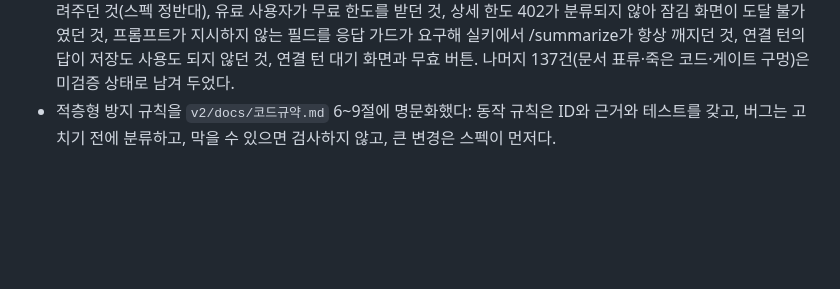
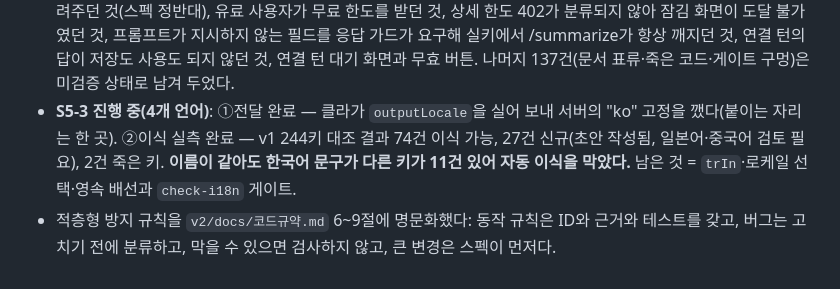
Before and after one commit to Gistone9516/Background-Vocabulary, a Markdown page: README.md, the part around the change. Rendered like a GitHub page; blank space fills up the shorter version.

Commit message:
docs(v2): S5-3 ② 충돌 11건 v2 정본 확정 + 신규 문구 27건 초안
사용자 결정(2026-07-30): 이름이 같고 문구가 다른 11건은 v2 쪽을 정본으로 한다.
그 결과 refusal_title과 relate_lead는 v1과 뜻 자체가 달라 v1의 en/ja/zh를 가져올 수
없다 — 신규 작성 대상이 25건에서 27건으로 늘었다. 나머지 9건은 표기 차이 수준이라
v1 번역을 그대로 쓴다.

27건의 en/ja/zh 초안을 스펙 §6-2에 표로 넣었다. 이 초안은 v1 원문 이식분 74건과
근거 등급이 다르다는 것을 표 위에 명시했다 — 전자는 실재하는 원문의 복사이고 후자는
AI가 지금 쓴 문장이다. 일본어·중국어는 검토가 필요하다.

코드는 건드리지 않았다. 문구가 확정되기 전에 4개 언어 테이블을 넣으면 검토받지 않은
문장이 게이트를 통과한 것처럼 보인다.

S5-3 남은 작업: trIn(locale) + LocaleProvider/useTr 배선(호출부 92곳은 그대로 두고
11개 컴포넌트의 import 줄만 교체), primer.ts는 React 밖이라 doc.locale을 인자로 받는다,
EntryScreen이 EXAMPLES[locale]을 읽게, 로케일 선택·영속(.langsel CSS 재사용),
users.locale 컬럼 배선, check-i18n 키 집합 게이트. v1 t()의 ko 폴백은 이식하지 않는다.

Co-Authored-By: Claude Opus 5 (1M context) <noreply@anthropic.com>

```diff
--- a/README.md
+++ b/README.md
@@ -59,4 +59,5 @@ v2/   리빌딩(진행 중) — 웹사이트 + 데스크톱 프로그램(Windows
 - **S5-2 완료(프로젝트·연결 턴)**: 사이드바에서 프로젝트를 만들고 고르면 세션 목록이 그 범위로 좁혀지고 새 탐색이 거기 배속된다. 프로젝트에 담은 어휘가 있으면 좁히기 종료 직전 연결을 묻는 턴이 한 번 끼고, 관련 없거나 실패하면 그대로 넘어간다. 중복 제외는 서버가 세션에서 프로젝트를 찾아 처리한다(클라가 목록을 실어 보내지 않는다).
 - 다음 = **S5-3**(4개 언어) → S6(랜딩) → C4 → C5.
 - **S1~S5 정합 감사(6렌즈 병렬)**: 지적 144건. 그중 실행으로 확인된 7건을 수정했다 — 되돌리기가 쓴 예산을 전액 돌려주던 것(스펙 정반대), 유료 사용자가 무료 한도를 받던 것, 상세 한도 402가 분류되지 않아 잠김 화면이 도달 불가였던 것, 프롬프트가 지시하지 않는 필드를 응답 가드가 요구해 실키에서 /summarize가 항상 깨지던 것, 연결 턴의 답이 저장도 사용도 되지 않던 것, 연결 턴 대기 화면과 무효 버튼. 나머지 137건(문서 표류·죽은 코드·게이트 구멍)은 미검증 상태로 남겨 두었다.
+- **S5-3 진행 중(4개 언어)**: ①전달 완료 — 클라가 `outputLocale`을 실어 보내 서버의 "ko" 고정을 깼다(붙이는 자리는 한 곳). ②이식 실측 완료 — v1 244키 대조 결과 74건 이식 가능, 27건 신규(초안 작성됨, 일본어·중국어 검토 필요), 2건 죽은 키. **이름이 같아도 한국어 문구가 다른 키가 11건 있어 자동 이식을 막았다.** 남은 것 = `trIn`·로케일 선택·영속 배선과 `check-i18n` 게이트.
 - 적층형 방지 규칙을 `v2/docs/코드규약.md` 6~9절에 명문화했다: 동작 규칙은 ID와 근거와 테스트를 갖고, 버그는 고치기 전에 분류하고, 막을 수 있으면 검사하지 않고, 큰 변경은 스펙이 먼저다.
```
Also changed, not shown: 1 other file.
